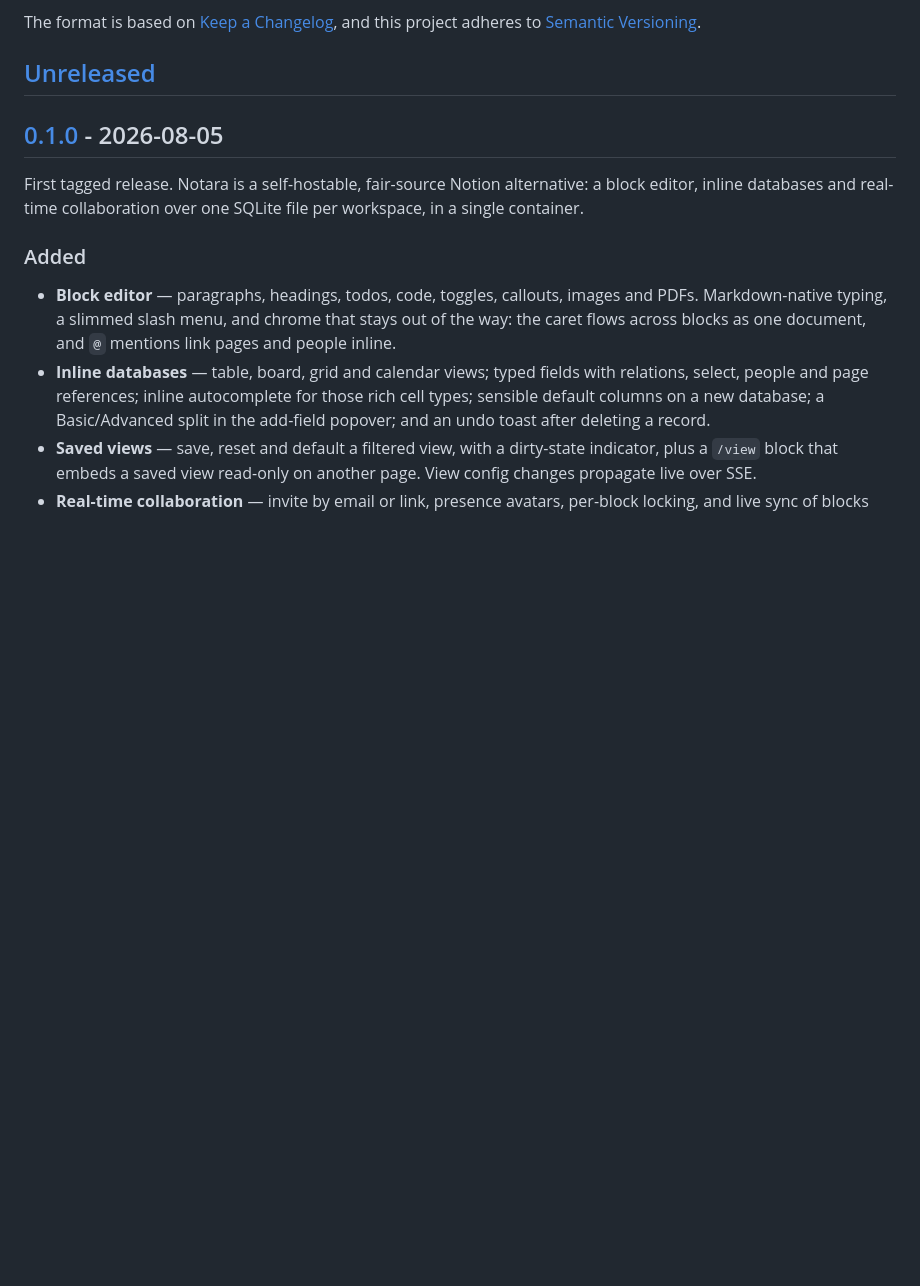
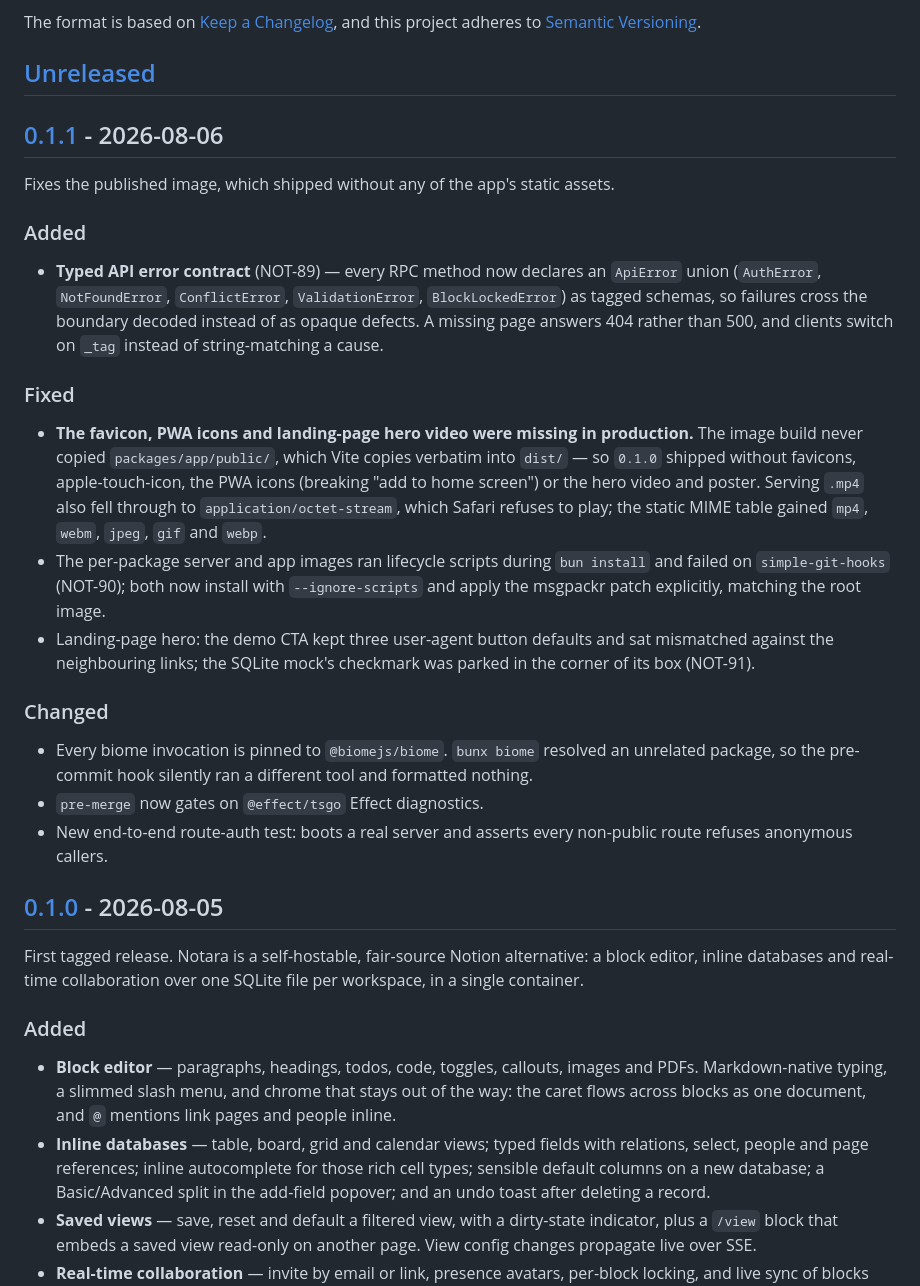
Before and after one commit to DnzzL/notara, a Markdown page: CHANGELOG.md, the part around one of its changes. GitHub-like rendering; blank space fills up the shorter version.

Commit message:
chore(release): changelog for v0.1.1

```diff
--- a/CHANGELOG.md
+++ b/CHANGELOG.md
@@ -6,6 +6,44 @@ The format is based on [Keep a Changelog](https://keepachangelog.com/en/1.1.0/),
 and this project adheres to [Semantic Versioning](https://semver.org/spec/v2.0.0.html).
 
 ## [Unreleased]
+
+## [0.1.1] - 2026-08-06
+
+Fixes the published image, which shipped without any of the app's static assets.
+
+### Added
+
+- **Typed API error contract** (NOT-89) — every RPC method now declares an
+  `ApiError` union (`AuthError`, `NotFoundError`, `ConflictError`,
+  `ValidationError`, `BlockLockedError`) as tagged schemas, so failures cross the
+  boundary decoded instead of as opaque defects. A missing page answers 404 rather
+  than 500, and clients switch on `_tag` instead of string-matching a cause.
+
+### Fixed
+
+- **The favicon, PWA icons and landing-page hero video were missing in
+  production.** The image build never copied `packages/app/public/`, which Vite
+  copies verbatim into `dist/` — so `0.1.0` shipped without favicons,
+  apple-touch-icon, the PWA icons (breaking "add to home screen") or the hero
+  video and poster. Serving `.mp4` also fell through to
+  `application/octet-stream`, which Safari refuses to play; the static MIME table
+  gained `mp4`, `webm`, `jpeg`, `gif` and `webp`.
+- The per-package server and app images ran lifecycle scripts during `bun install`
+  and failed on `simple-git-hooks` (NOT-90); both now install with
+  `--ignore-scripts` and apply the msgpackr patch explicitly, matching the root
+  image.
+- Landing-page hero: the demo CTA kept three user-agent button defaults and sat
+  mismatched against the neighbouring links; the SQLite mock's checkmark was
+  parked in the corner of its box (NOT-91).
+
+### Changed
+
+- Every biome invocation is pinned to `@biomejs/biome`. `bunx biome` resolved an
+  unrelated package, so the pre-commit hook silently ran a different tool and
+  formatted nothing.
+- `pre-merge` now gates on `@effect/tsgo` Effect diagnostics.
+- New end-to-end route-auth test: boots a real server and asserts every
+  non-public route refuses anonymous callers.
 
 ## [0.1.0] - 2026-08-05
 
```
Also changed, not shown: other parts of CHANGELOG.md (+2 -1 lines).
